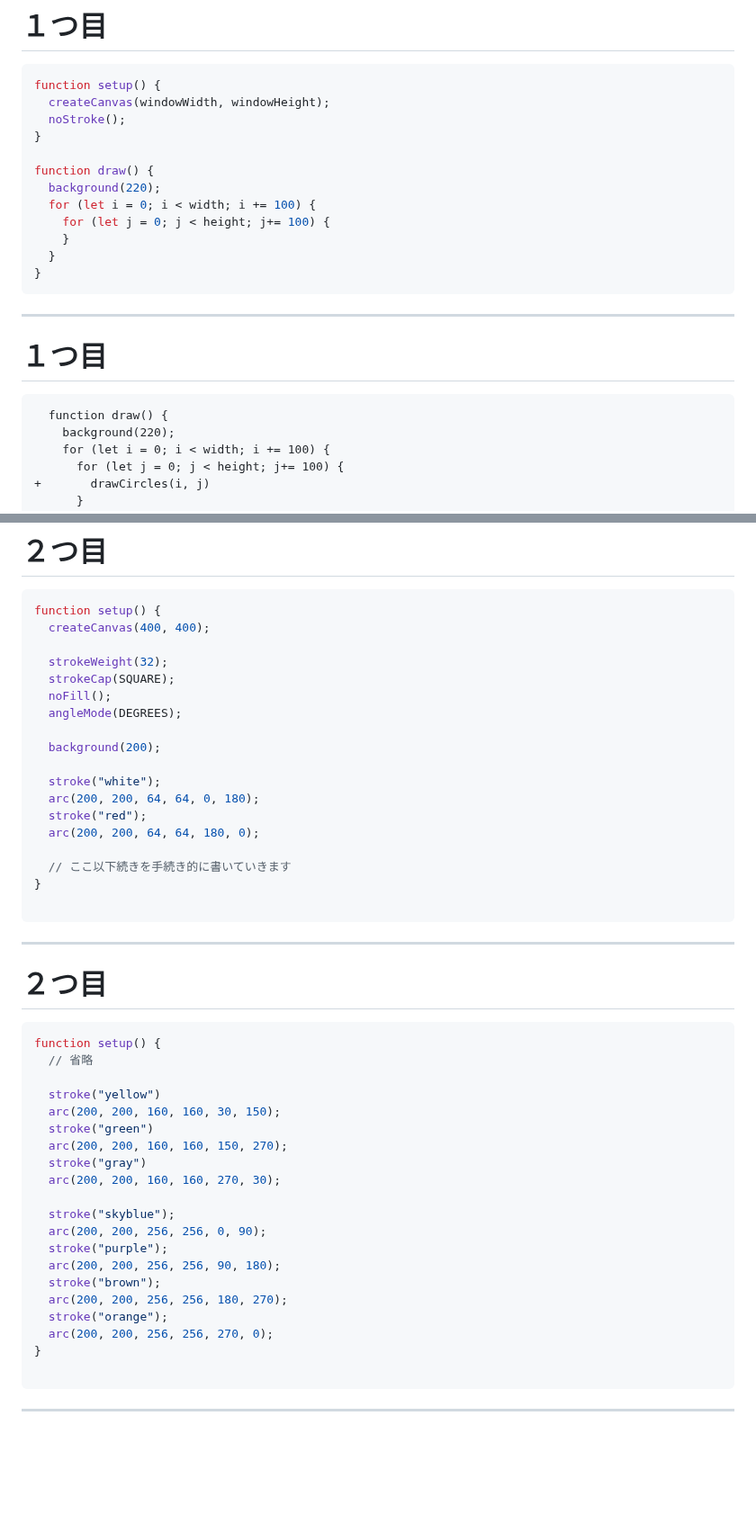
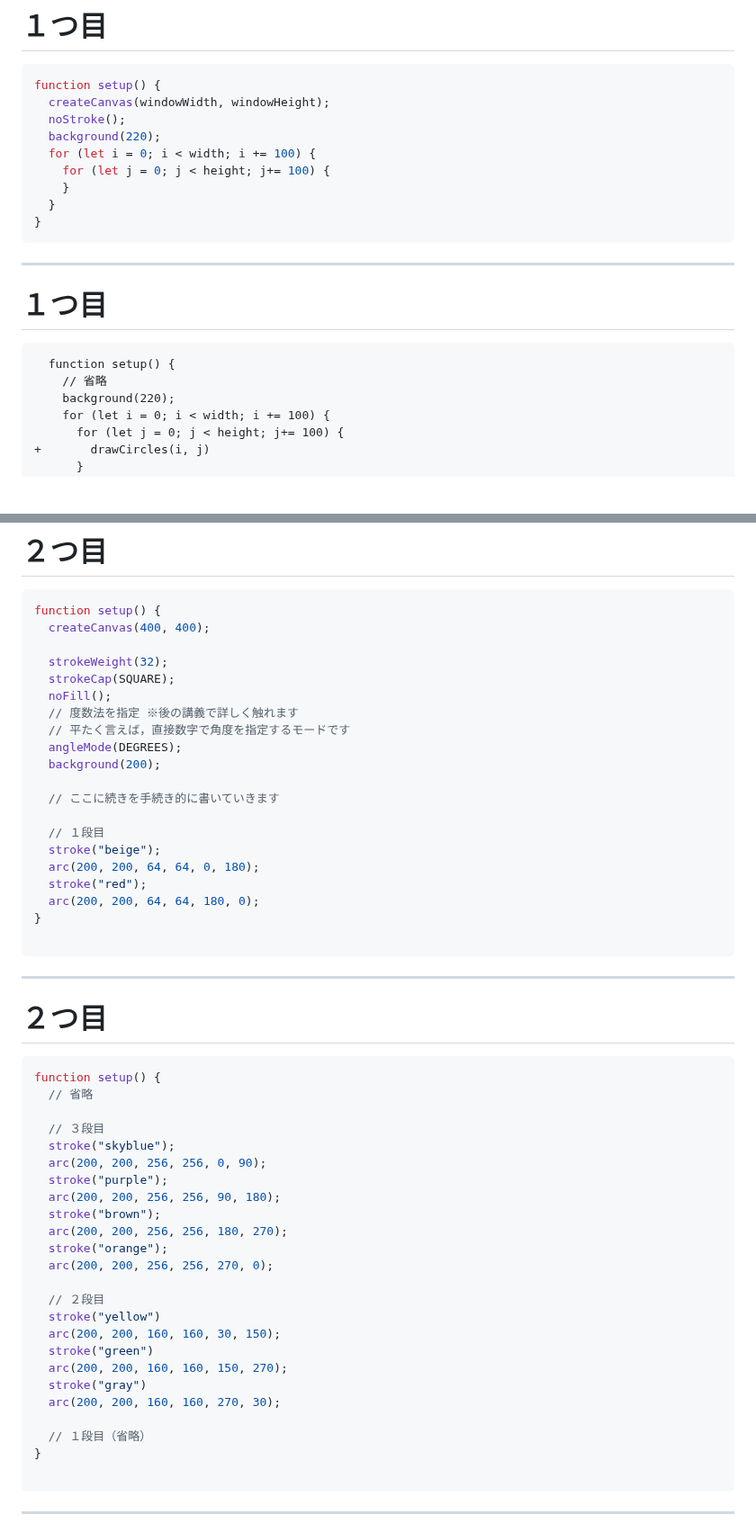
Before and after one commit to kkeeth/vantan-techford-p5js-slide, a Markdown page: slides/2.md, 2 parts joined by grey strips. Shown at 90% size. Drawn GitHub-style; blank space fills up the shorter version.

Commit message:
fix: don't work sample code

````diff
--- a/slides/2.md
+++ b/slides/2.md
@@ -579,9 +579,6 @@ layout: center
 function setup() {
   createCanvas(windowWidth, windowHeight);
   noStroke();
-}
-
-function draw() {
   background(220);
   for (let i = 0; i < width; i += 100) {
     for (let j = 0; j < height; j+= 100) {
@@ -595,7 +592,8 @@ function draw() {
 # １つ目
 
 ```diff
-  function draw() {
+  function setup() {
+    // 省略
     background(220);
     for (let i = 0; i < width; i += 100) {
       for (let j = 0; j < height; j+= 100) {
@@ -632,16 +630,18 @@ function setup() {
   strokeWeight(32);
   strokeCap(SQUARE);
   noFill();
+  // 度数法を指定 ※後の講義で詳しく触れます
+  // 平たく言えば，直接数字で角度を指定するモードです
   angleMode(DEGREES);
-
   background(200);
 
-  stroke("white");
+  // ここに続きを手続き的に書いていきます
+
+  // １段目
+  stroke("beige");
   arc(200, 200, 64, 64, 0, 180);
   stroke("red");
   arc(200, 200, 64, 64, 180, 0);
-
-  // ここ以下続きを手続き的に書いていきます
 }
 
 ```
@@ -653,13 +653,7 @@ function setup() {
 function setup() {
   // 省略
 
-  stroke("yellow")
-  arc(200, 200, 160, 160, 30, 150);
-  stroke("green")
-  arc(200, 200, 160, 160, 150, 270);
-  stroke("gray")
-  arc(200, 200, 160, 160, 270, 30);
-
+  // ３段目
   stroke("skyblue");
   arc(200, 200, 256, 256, 0, 90);
   stroke("purple");
@@ -668,6 +662,16 @@ function setup() {
   arc(200, 200, 256, 256, 180, 270);
   stroke("orange");
   arc(200, 200, 256, 256, 270, 0);
+
+  // ２段目
+  stroke("yellow")
+  arc(200, 200, 160, 160, 30, 150);
+  stroke("green")
+  arc(200, 200, 160, 160, 150, 270);
+  stroke("gray")
+  arc(200, 200, 160, 160, 270, 30);
+
+  // １段目（省略）
 }
 
 ```
````
